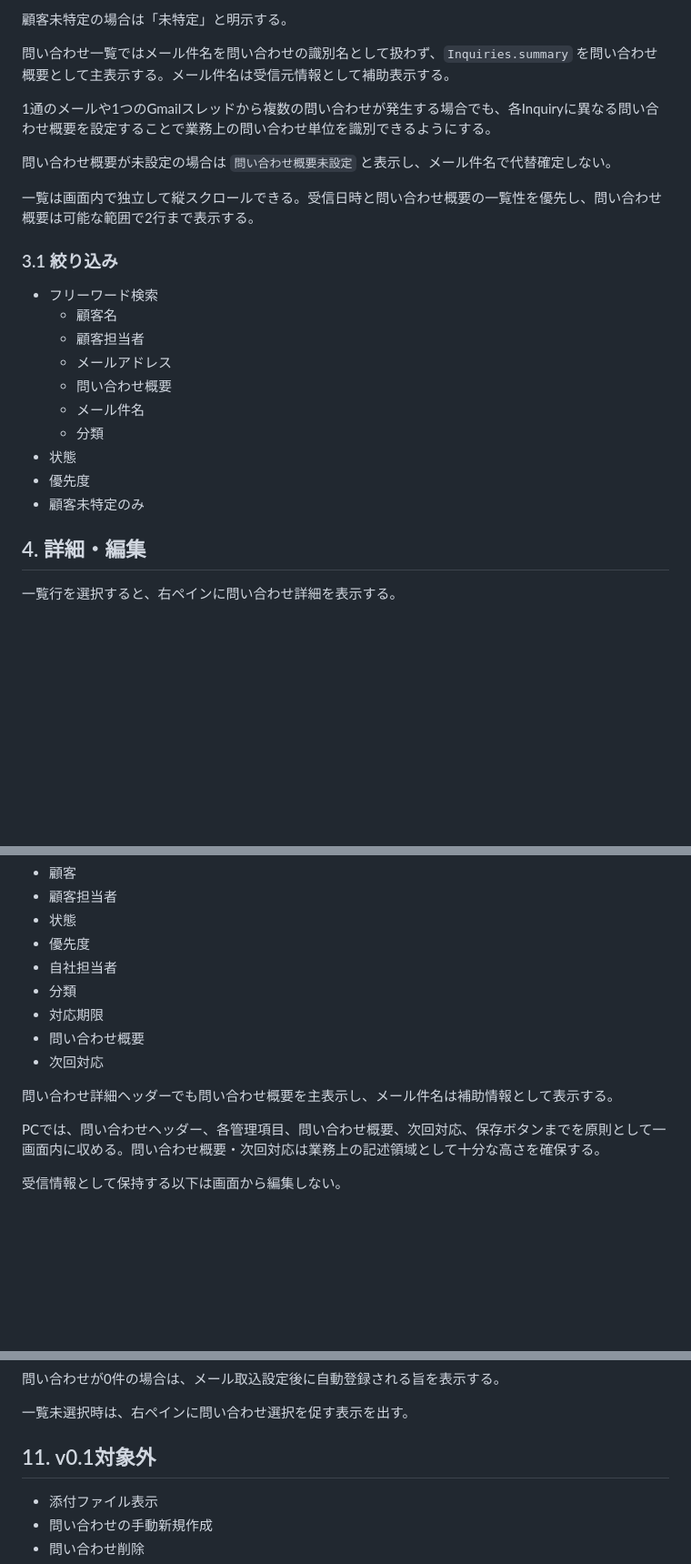
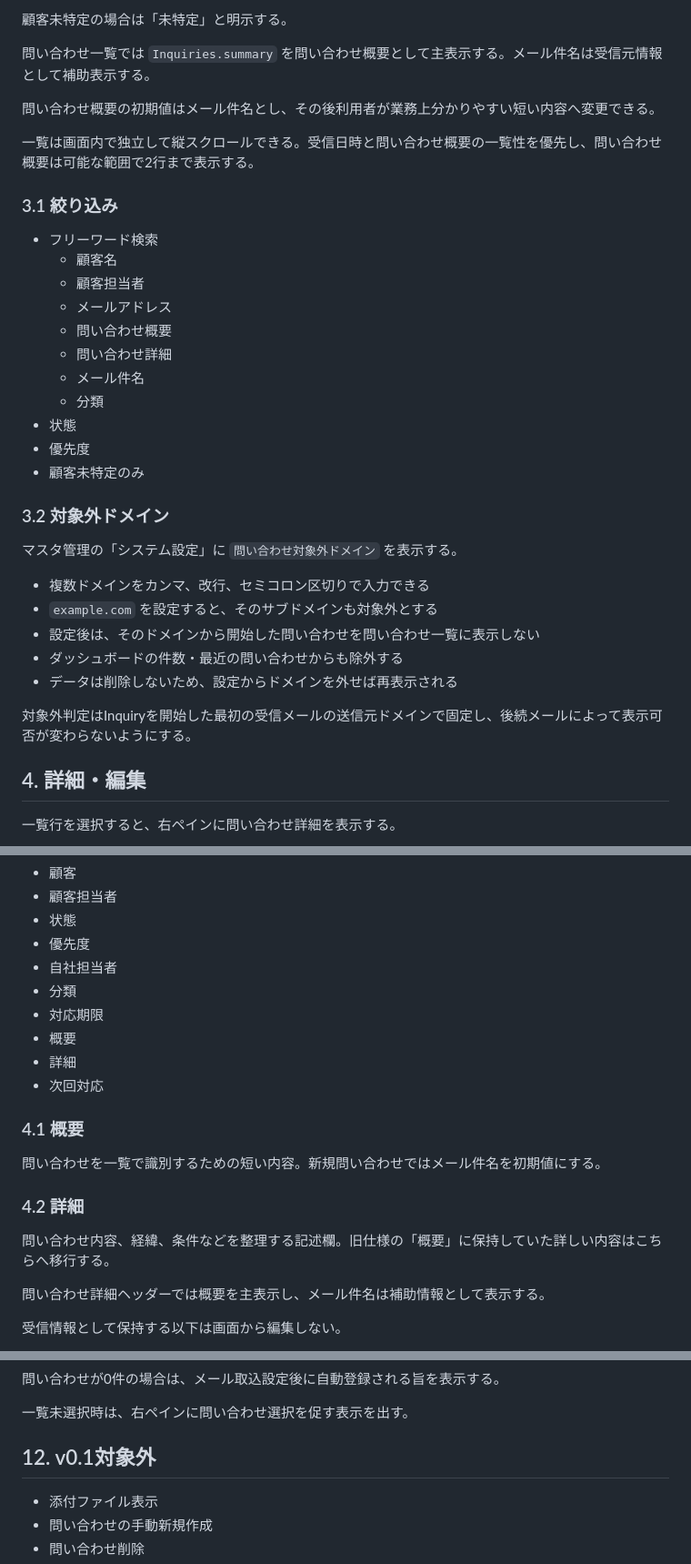
Before and after one commit to checktm/gas-project-control, a Markdown page: docs/ui/inquiry-management.md, 3 parts joined by grey strips. Shown at 91% size. Drawn GitHub-style; blank space fills up the shorter version.

```diff
--- a/docs/ui/inquiry-management.md
+++ b/docs/ui/inquiry-management.md
@@ -31,11 +31,9 @@ PCでは右側詳細を「管理情報」と「メール対応」に分ける。
 
 顧客未特定の場合は「未特定」と明示する。
 
-問い合わせ一覧ではメール件名を問い合わせの識別名として扱わず、`Inquiries.summary` を問い合わせ概要として主表示する。メール件名は受信元情報として補助表示する。
+問い合わせ一覧では `Inquiries.summary` を問い合わせ概要として主表示する。メール件名は受信元情報として補助表示する。
 
-1通のメールや1つのGmailスレッドから複数の問い合わせが発生する場合でも、各Inquiryに異なる問い合わせ概要を設定することで業務上の問い合わせ単位を識別できるようにする。
-
-問い合わせ概要が未設定の場合は `問い合わせ概要未設定` と表示し、メール件名で代替確定しない。
+問い合わせ概要の初期値はメール件名とし、その後利用者が業務上分かりやすい短い内容へ変更できる。
 
 一覧は画面内で独立して縦スクロールできる。受信日時と問い合わせ概要の一覧性を優先し、問い合わせ概要は可能な範囲で2行まで表示する。
 
@@ -46,11 +44,24 @@ PCでは右側詳細を「管理情報」と「メール対応」に分ける。
   - 顧客担当者
   - メールアドレス
   - 問い合わせ概要
+  - 問い合わせ詳細
   - メール件名
   - 分類
 - 状態
 - 優先度
 - 顧客未特定のみ
+
+### 3.2 対象外ドメイン
+
+マスタ管理の「システム設定」に `問い合わせ対象外ドメイン` を表示する。
+
+- 複数ドメインをカンマ、改行、セミコロン区切りで入力できる
+- `example.com` を設定すると、そのサブドメインも対象外とする
+- 設定後は、そのドメインから開始した問い合わせを問い合わせ一覧に表示しない
+- ダッシュボードの件数・最近の問い合わせからも除外する
+- データは削除しないため、設定からドメインを外せば再表示される
+
+対象外判定はInquiryを開始した最初の受信メールの送信元ドメインで固定し、後続メールによって表示可否が変わらないようにする。
 
 ## 4. 詳細・編集
 
@@ -65,12 +76,19 @@ PCでは右側詳細を「管理情報」と「メール対応」に分ける。
 - 自社担当者
 - 分類
 - 対応期限
-- 問い合わせ概要
+- 概要
+- 詳細
 - 次回対応
 
-問い合わせ詳細ヘッダーでも問い合わせ概要を主表示し、メール件名は補助情報として表示する。
+### 4.1 概要
 
-PCでは、問い合わせヘッダー、各管理項目、問い合わせ概要、次回対応、保存ボタンまでを原則として一画面内に収める。問い合わせ概要・次回対応は業務上の記述領域として十分な高さを確保する。
+問い合わせを一覧で識別するための短い内容。新規問い合わせではメール件名を初期値にする。
+
+### 4.2 詳細
+
+問い合わせ内容、経緯、条件などを整理する記述欄。旧仕様の「概要」に保持していた詳しい内容はこちらへ移行する。
+
+問い合わせ詳細ヘッダーでは概要を主表示し、メール件名は補助情報として表示する。
 
 受信情報として保持する以下は画面から編集しない。
 
@@ -198,7 +219,7 @@ AI生成結果は自動保存せず、利用者が内容を確認して保存す
 
 一覧未選択時は、右ペインに問い合わせ選択を促す表示を出す。
 
-## 11. v0.1対象外
+## 12. v0.1対象外
 
 - 添付ファイル表示
 - 問い合わせの手動新規作成
```
Also changed, not shown: other parts of docs/ui/inquiry-management.md (+23 -20 lines).
